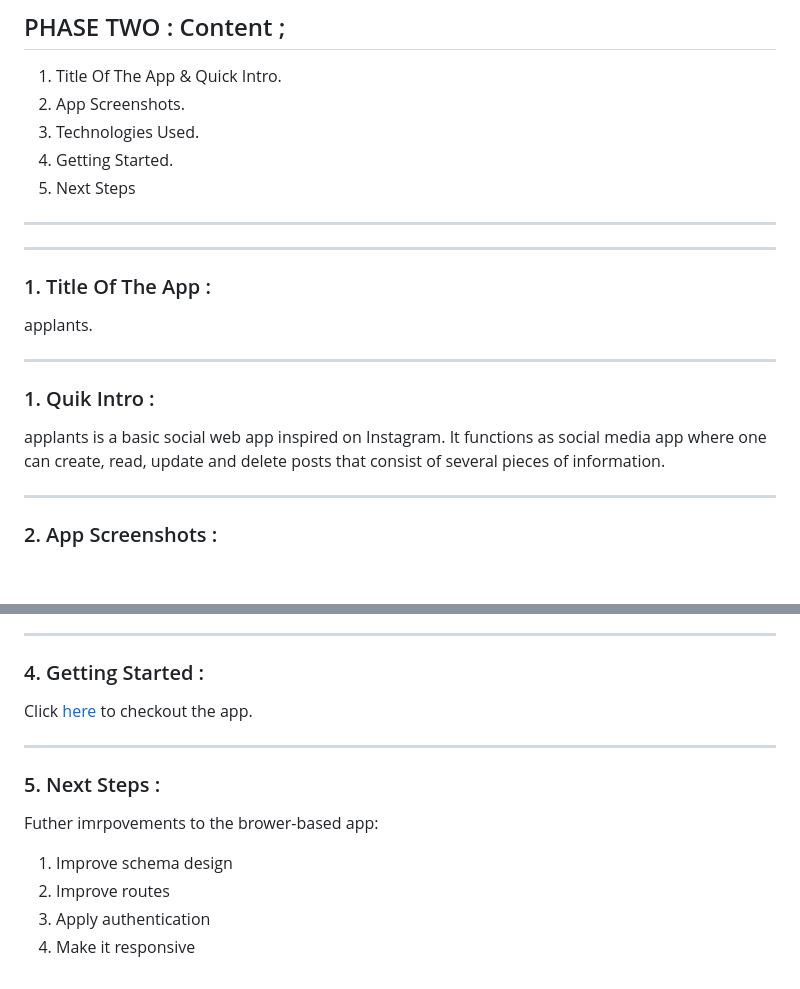
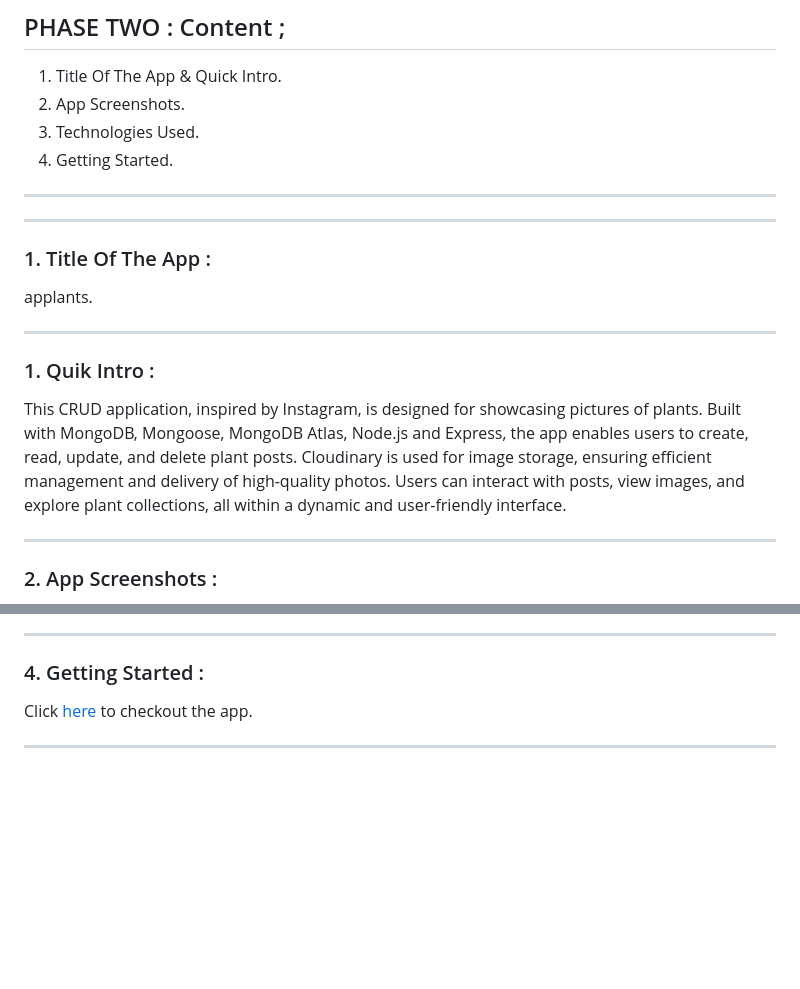
Before and after one commit to Manuelhhinojosa/applants-Mongo-Express-HTML-CSS-JS, a Markdown page: readme.md, 2 parts joined by grey strips. Rendered like a GitHub page; blank space fills up the shorter version.

```diff
--- a/readme.md
+++ b/readme.md
@@ -111,7 +111,6 @@ For this project I used the following schemas and connections in between:
 2. App Screenshots.
 3. Technologies Used.
 4. Getting Started.
-5. Next Steps
 
 ---
 
@@ -125,8 +124,7 @@ applants.
 
 ### 1. Quik Intro :
 
-applants is a basic social web app inspired on Instagram.
-It functions as social media app where one can create, read, update and delete posts that consist of several pieces of information.
+This CRUD application, inspired by Instagram, is designed for showcasing pictures of plants. Built with MongoDB, Mongoose, MongoDB Atlas, Node.js and Express, the app enables users to create, read, update, and delete plant posts. Cloudinary is used for image storage, ensuring efficient management and delivery of high-quality photos. Users can interact with posts, view images, and explore plant collections, all within a dynamic and user-friendly interface.
 
 ---
 
@@ -184,11 +182,2 @@ Click [here](https://applants.herokuapp.com) to checkout the app.
 
 ---
-
-### 5. Next Steps :
-
-Futher imrpovements to the brower-based app:
-
-1. Improve schema design
-2. Improve routes
-3. Apply authentication
-4. Make it responsive
```
Also changed, not shown: other parts of readme.md (+1 -1 lines).
